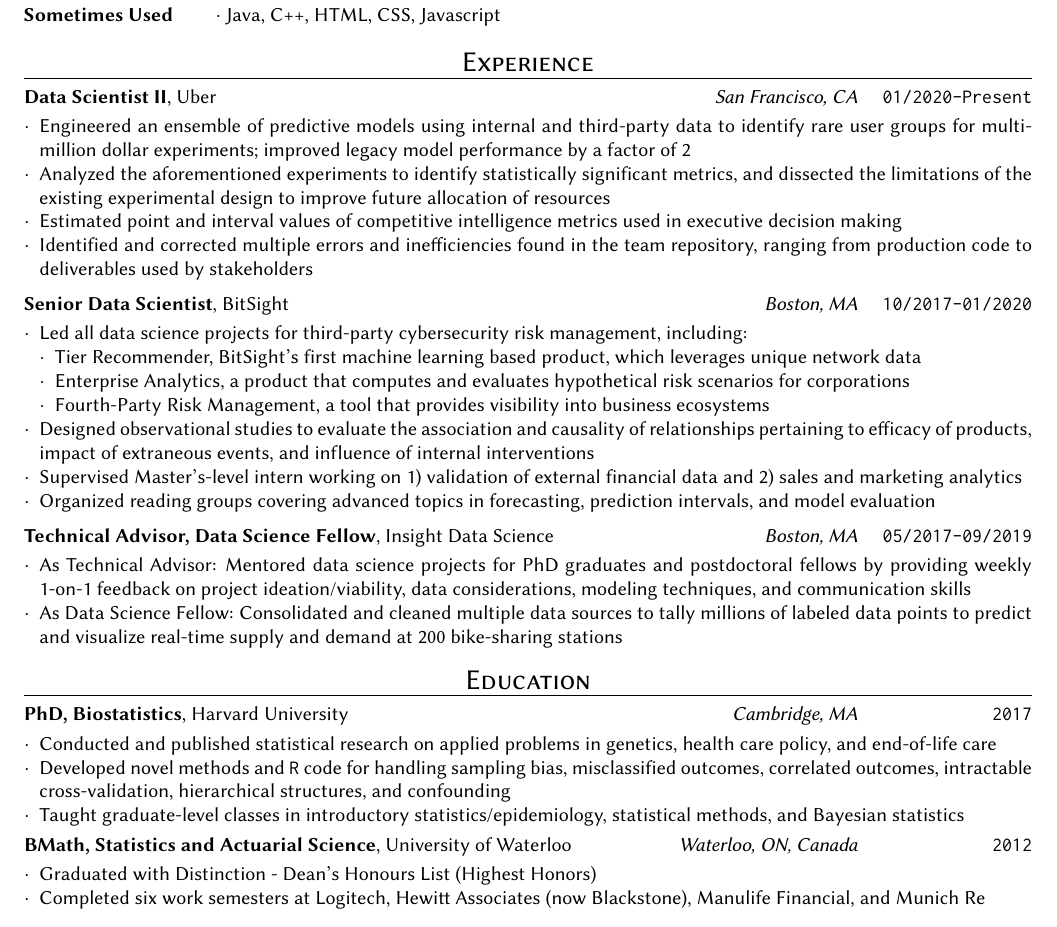
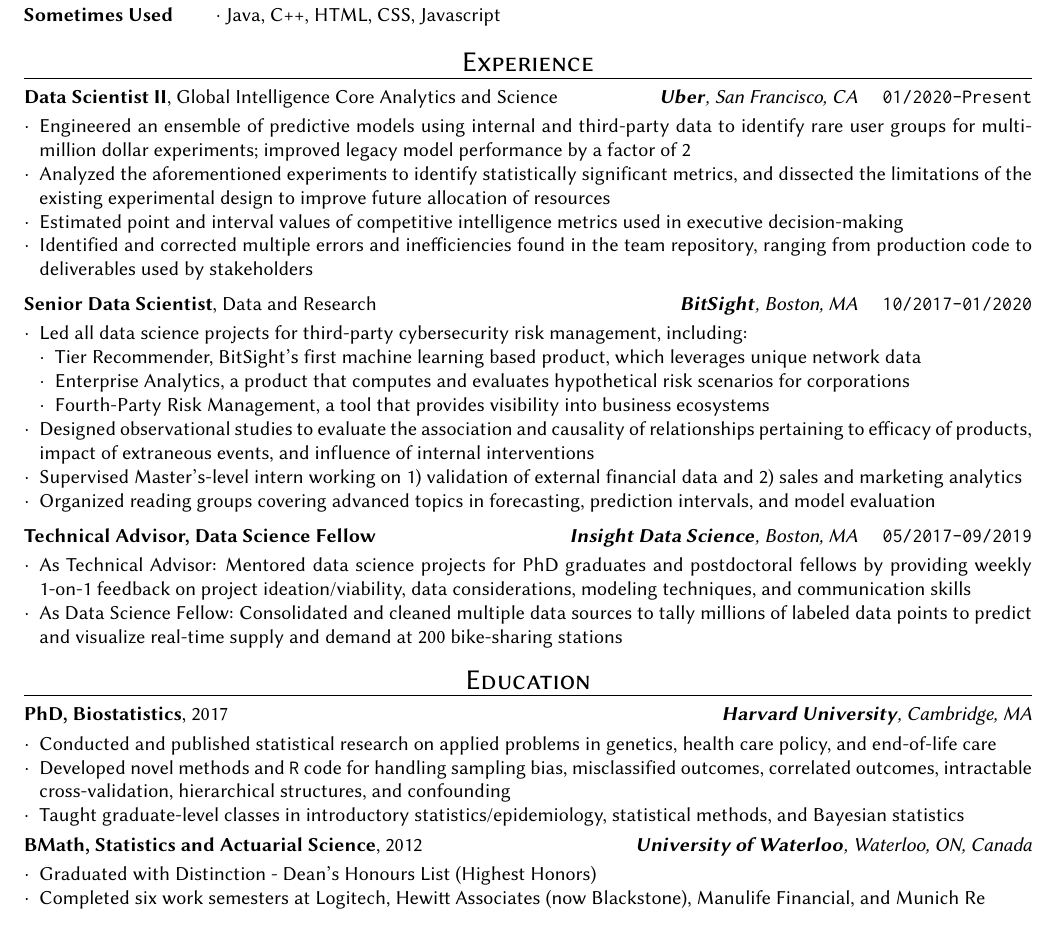
Before and after one commit to caikitlearn/resume, a LaTeX CV (tc_resume.tex): part of the page, cut so that both start at the same text. Compiled offline with pdfLaTeX.

Commit message:
may 2020

```diff
--- a/tc_resume.tex
+++ b/tc_resume.tex
@@ -121,11 +121,11 @@
 %%==================================================%%
 %%   UBER                                           %%
 %%==================================================%%
-\textbf{Data Scientist II}, Uber \hfill \textit{San Francisco, CA} \texttt{\quad 01/2020-Present}
+\textbf{Data Scientist II}, Global Intelligence Core Analytics and Science \hfill \textit{\textbf{Uber}, San Francisco, CA} \texttt{\quad 01/2020-Present}
 \begin{itemize}
     \item Engineered an ensemble of predictive models using internal and third-party data to identify rare user groups for multi-million dollar experiments; improved legacy model performance by a factor of 2
 		\item Analyzed the aforementioned experiments to identify statistically significant metrics, and dissected the limitations of the existing experimental design to improve future allocation of resources
-		\item Estimated point and interval values of competitive intelligence metrics used in executive decision making
+		\item Estimated point and interval values of competitive intelligence metrics used in executive decision-making
 		\item Identified and corrected multiple errors and inefficiencies found in the team repository, ranging from production code to deliverables used by stakeholders
 \end{itemize}
 
@@ -134,7 +134,7 @@
 %%==================================================%%
 %%   BITSIGHT                                       %%
 %%==================================================%%
-\textbf{Senior Data Scientist}, BitSight \hfill \textit{Boston, MA} \texttt{\quad 10/2017-01/2020}
+\textbf{Senior Data Scientist}, Data and Research \hfill \textit{\textbf{BitSight}, Boston, MA} \texttt{\quad 10/2017-01/2020}
 \begin{itemize}
 		\item Led all data science projects for third-party cybersecurity risk management, including:
 		\begin{itemize}
@@ -152,7 +152,7 @@
 %%==================================================%%
 %%   INSIGHT DATA SCIENCE                           %%
 %%==================================================%%
-\textbf{Technical Advisor, Data Science Fellow}, Insight Data Science \hfill \textit{Boston, MA} \texttt{\quad 05/2017-09/2019}
+\textbf{Technical Advisor, Data Science Fellow} \hfill \textit{\textbf{Insight Data Science}, Boston, MA} \texttt{\quad 05/2017-09/2019}
 \begin{itemize}
     \item As Technical Advisor: Mentored data science projects for PhD graduates and postdoctoral fellows by providing weekly 1-on-1 feedback on project ideation/viability, data considerations, modeling techniques, and communication skills
     \item As Data Science Fellow: Consolidated and cleaned multiple data sources to tally millions of labeled data points to predict and visualize real-time supply and demand at 200 bike-sharing stations
@@ -166,14 +166,14 @@
 \begin{sectionhead}{Education}
 \end{sectionhead}
 
-\textbf{PhD, Biostatistics}, Harvard University \hfill \textit{Cambridge, MA} \texttt{\quad \phantom{00/0000-00/}2017}
+\textbf{PhD, Biostatistics}, 2017 \hfill \textit{\textbf{Harvard University}, Cambridge, MA}
 \begin{itemize}
 	  \item Conducted and published statistical research on applied problems in genetics, health care policy, and end-of-life care
 	  \item Developed novel methods and \texttt{R} code for handling sampling bias, misclassified outcomes, correlated outcomes, intractable cross-validation, hierarchical structures, and confounding
 	  \item Taught graduate-level classes in introductory statistics/epidemiology, statistical methods, and Bayesian statistics
 \end{itemize}
 
-\textbf{BMath, Statistics and Actuarial Science}, University of Waterloo \hfill \textit{Waterloo, ON, Canada} \texttt{\quad \phantom{00/0000-00/}2012}
+\textbf{BMath, Statistics and Actuarial Science}, 2012 \hfill \textit{\textbf{University of Waterloo}, Waterloo, ON, Canada}
 \begin{itemize}
 		\item Graduated with Distinction - Dean's Honours List (Highest Honors)
 		\item Completed six work semesters at Logitech, Hewitt Associates (now Blackstone), Manulife Financial, and Munich Re
```
Also changed, not shown: tc_resume.pdf.
